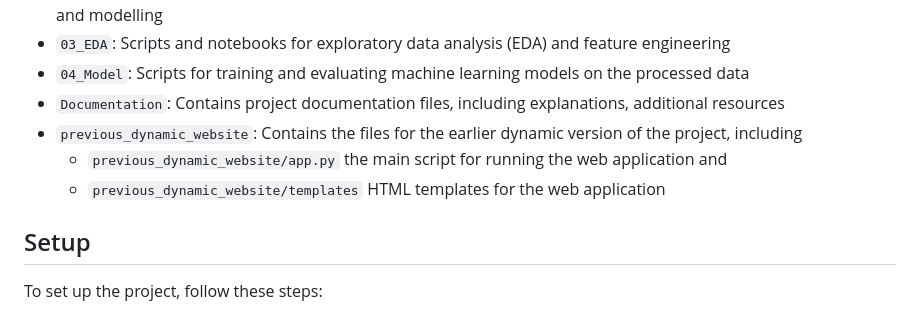
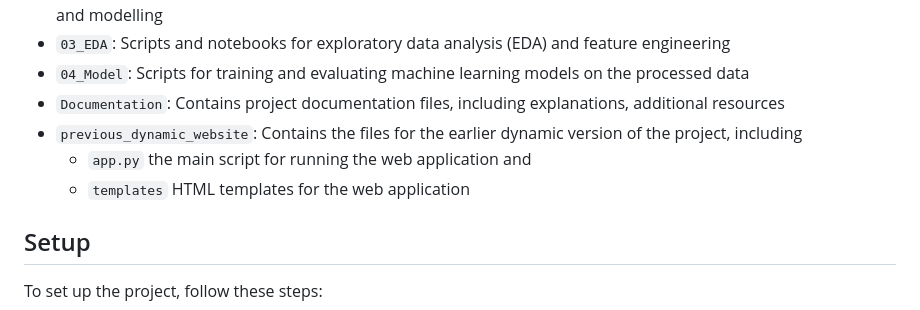
Before and after one commit to AndriiDS/londons_fashionable_finds, a Markdown page: README.md, the part around the change. Drawn GitHub-style.

```diff
--- a/README.md
+++ b/README.md
@@ -39,8 +39,8 @@ The project is organised into the following directories and files:
 - `04_Model`: Scripts for training and evaluating machine learning models on the processed data
 - `Documentation`: Contains project documentation files, including explanations, additional resources
 - `previous_dynamic_website`: Contains the files for the earlier dynamic version of the project, including
-   - `previous_dynamic_website/app.py` the main script for running the web application and
-   - `previous_dynamic_website/templates` HTML templates for the web application
+   - `app.py` the main script for running the web application and
+   - `templates` HTML templates for the web application
 
 
 ## Setup
```
